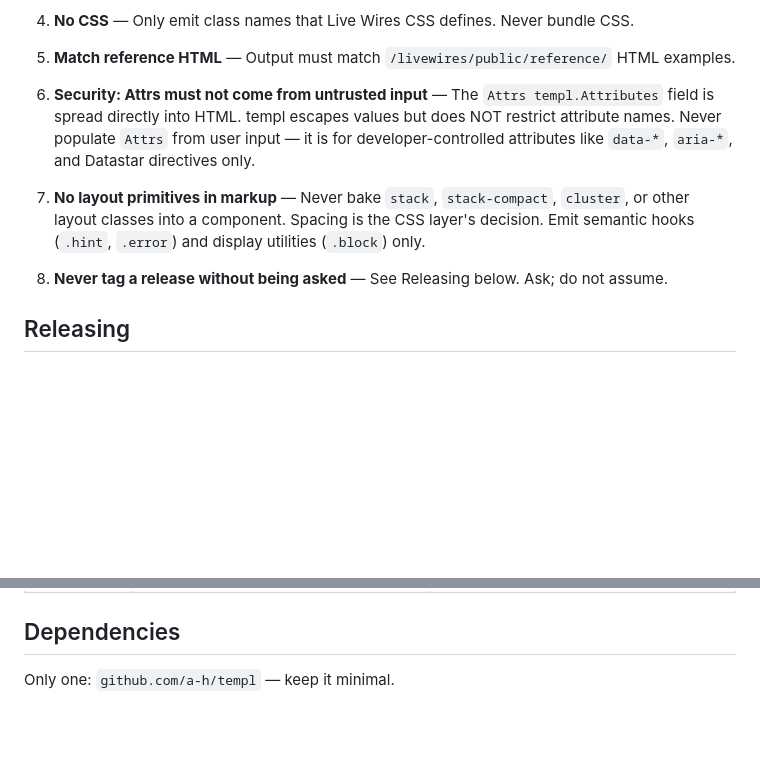
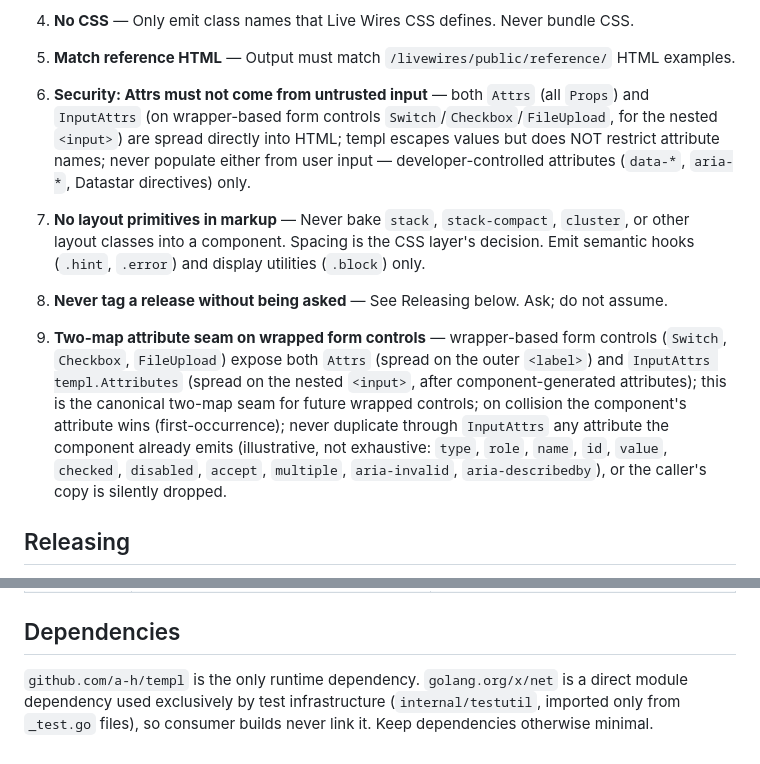
Before and after one commit to Design-Machines-Studio/livewires-templ, a Markdown page: CLAUDE.md, 2 parts joined by grey strips. Drawn GitHub-style; blank space fills up the shorter version.

```diff
--- a/CLAUDE.md
+++ b/CLAUDE.md
@@ -32,11 +32,13 @@ import lw "github.com/Design-Machines-Studio/livewires-templ"
 
 5. **Match reference HTML** — Output must match `/livewires/public/reference/` HTML examples.
 
-6. **Security: Attrs must not come from untrusted input** — The `Attrs templ.Attributes` field is spread directly into HTML. templ escapes values but does NOT restrict attribute names. Never populate `Attrs` from user input — it is for developer-controlled attributes like `data-*`, `aria-*`, and Datastar directives only.
+6. **Security: Attrs must not come from untrusted input** — both `Attrs` (all `Props`) and `InputAttrs` (on wrapper-based form controls `Switch`/`Checkbox`/`FileUpload`, for the nested `<input>`) are spread directly into HTML; templ escapes values but does NOT restrict attribute names; never populate either from user input — developer-controlled attributes (`data-*`, `aria-*`, Datastar directives) only.
 
 7. **No layout primitives in markup** — Never bake `stack`, `stack-compact`, `cluster`, or other layout classes into a component. Spacing is the CSS layer's decision. Emit semantic hooks (`.hint`, `.error`) and display utilities (`.block`) only.
 
 8. **Never tag a release without being asked** — See Releasing below. Ask; do not assume.
+
+9. **Two-map attribute seam on wrapped form controls** — wrapper-based form controls (`Switch`, `Checkbox`, `FileUpload`) expose both `Attrs` (spread on the outer `<label>`) and `InputAttrs templ.Attributes` (spread on the nested `<input>`, after component-generated attributes); this is the canonical two-map seam for future wrapped controls; on collision the component's attribute wins (first-occurrence); never duplicate through `InputAttrs` any attribute the component already emits (illustrative, not exhaustive: `type`, `role`, `name`, `id`, `value`, `checked`, `disabled`, `accept`, `multiple`, `aria-invalid`, `aria-describedby`), or the caller's copy is silently dropped.
 
 ## Releasing
 
@@ -145,4 +147,4 @@ make all        # generate + test + lint
 
 ## Dependencies
 
-Only one: `github.com/a-h/templ` — keep it minimal.
+`github.com/a-h/templ` is the only runtime dependency. `golang.org/x/net` is a direct module dependency used exclusively by test infrastructure (`internal/testutil`, imported only from `_test.go` files), so consumer builds never link it. Keep dependencies otherwise minimal.
```
Also changed, not shown: README.md (+48 -1 lines).
